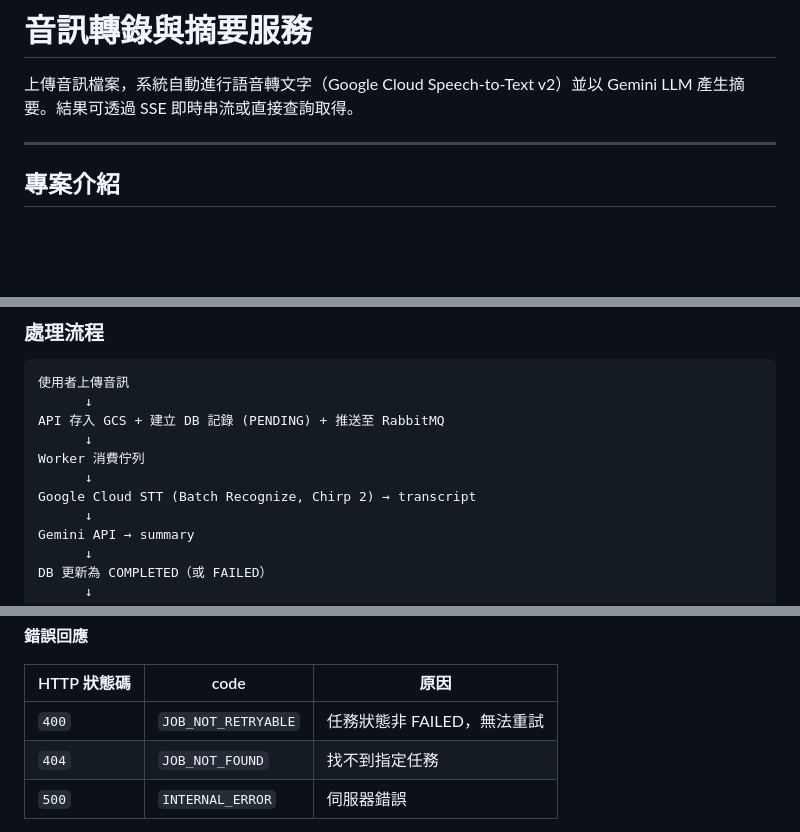
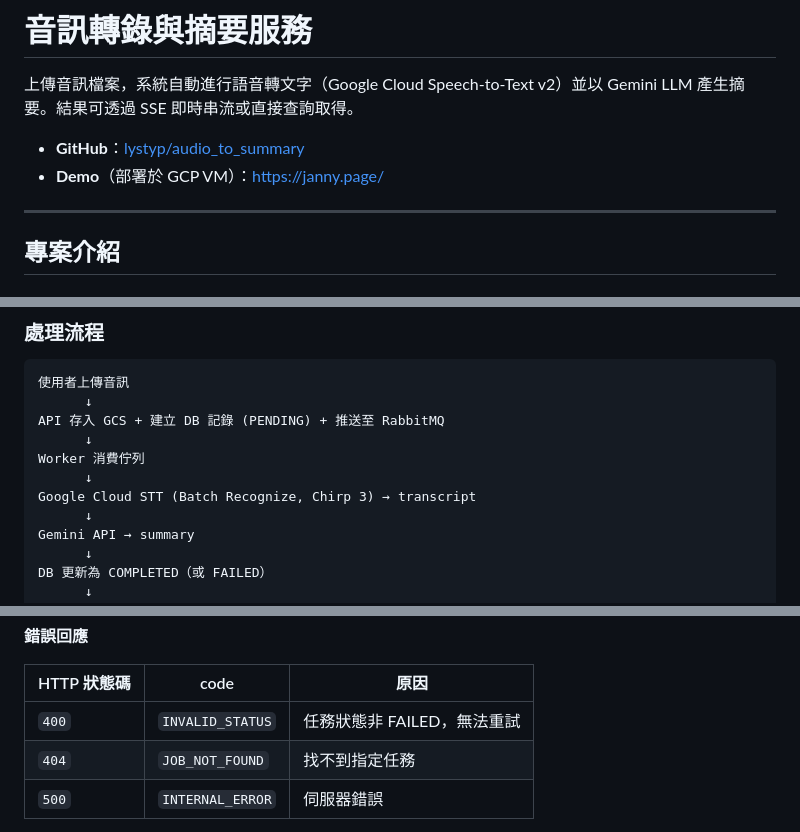
Before and after one commit to lystyp/audio_to_summary, a Markdown page: README.md, 3 parts joined by grey strips. Rendered like a GitHub page; blank space fills up the shorter version.

```diff
--- a/README.md
+++ b/README.md
@@ -1,6 +1,9 @@
 # 音訊轉錄與摘要服務
 
 上傳音訊檔案，系統自動進行語音轉文字（Google Cloud Speech-to-Text v2）並以 Gemini LLM 產生摘要。結果可透過 SSE 即時串流或直接查詢取得。
+
+- **GitHub**：[lystyp/audio_to_summary](https://github.com/lystyp/audio_to_summary)
+- **Demo**（部署於 GCP VM）：[https://janny.page/](https://janny.page/)
 
 ---
 
@@ -25,7 +28,7 @@ API 存入 GCS + 建立 DB 記錄 (PENDING) + 推送至 RabbitMQ
       ↓
 Worker 消費佇列
       ↓
-Google Cloud STT (Batch Recognize, Chirp 2) → transcript
+Google Cloud STT (Batch Recognize, Chirp 3) → transcript
       ↓
 Gemini API → summary
       ↓
@@ -447,7 +430,7 @@ curl http://localhost:3000/api/jobs/JOB_ID/audio -o output.mp3
 
 | HTTP 狀態碼 | code | 原因 |
 |-------------|------|------|
-| `400` | `JOB_NOT_RETRYABLE` | 任務狀態非 FAILED，無法重試 |
+| `400` | `INVALID_STATUS` | 任務狀態非 FAILED，無法重試 |
 | `404` | `JOB_NOT_FOUND` | 找不到指定任務 |
 | `500` | `INTERNAL_ERROR` | 伺服器錯誤 |
 
```
Also changed, not shown: other parts of README.md (+6 -26 lines).
